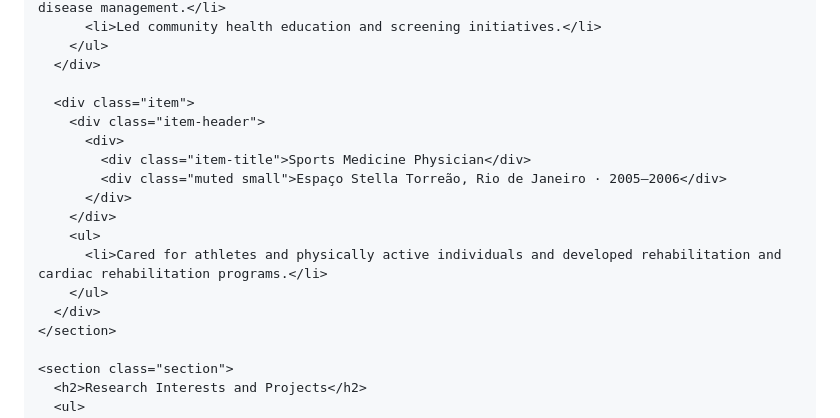
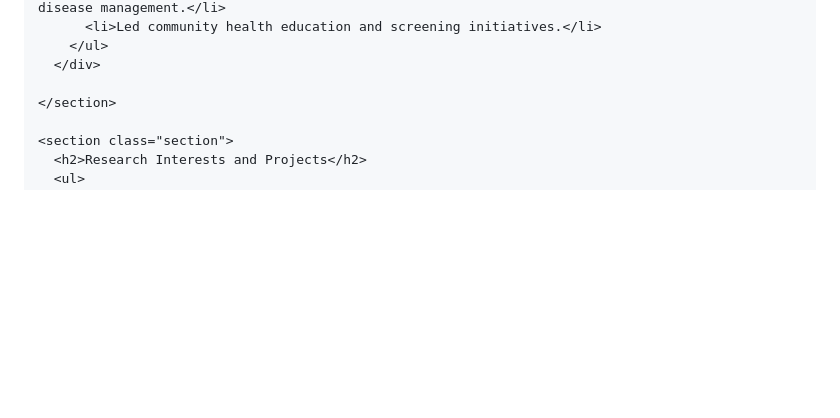
Before and after one commit to julian-borges-md/cv-julian-borges-md, a Markdown page: README.md, the part around the change. GitHub-like rendering; blank space fills up the shorter version.

Commit message:
Update README.md
Removed section on Sports Medicine Physician role.

```diff
--- a/README.md
+++ b/README.md
@@ -357,17 +357,6 @@
         </ul>
       </div>
 
-      <div class="item">
-        <div class="item-header">
-          <div>
-            <div class="item-title">Sports Medicine Physician</div>
-            <div class="muted small">Espaço Stella Torreão, Rio de Janeiro · 2005–2006</div>
-          </div>
-        </div>
-        <ul>
-          <li>Cared for athletes and physically active individuals and developed rehabilitation and cardiac rehabilitation programs.</li>
-        </ul>
-      </div>
     </section>
 
     <section class="section">
```
